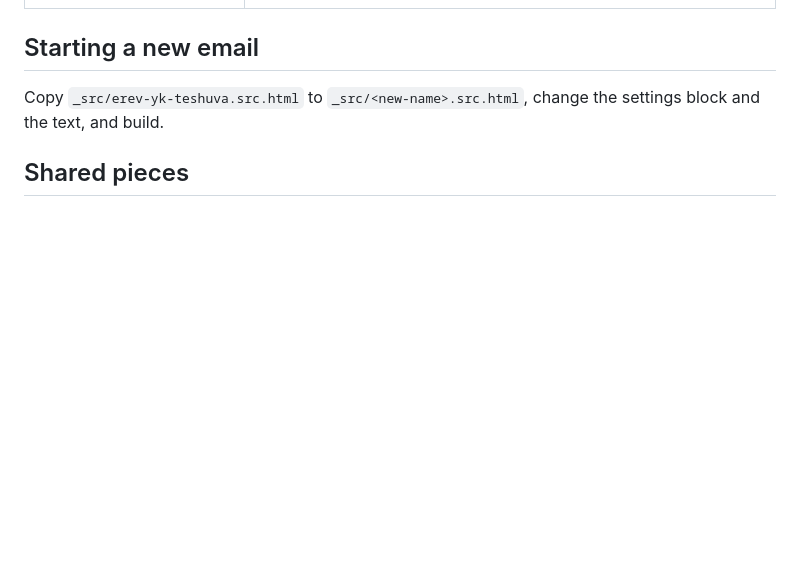
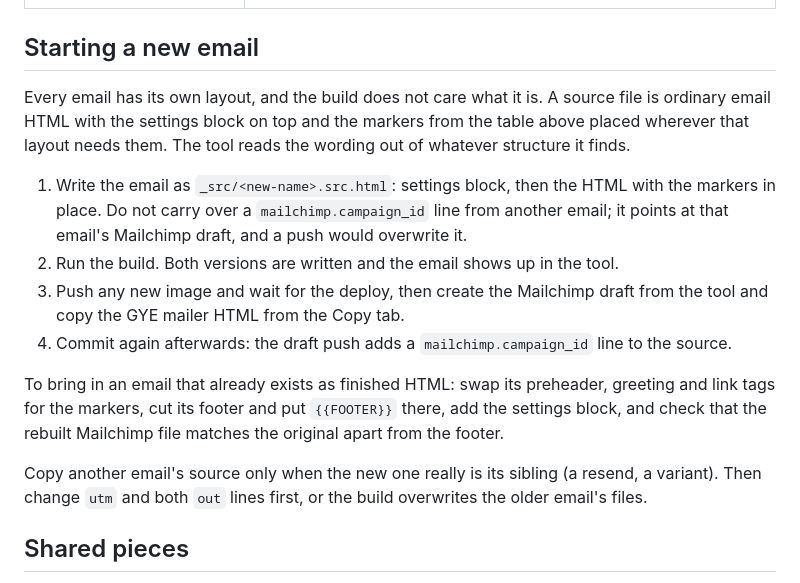
Before and after one commit to webshadoworg/newsletter-archive, a Markdown page: drafts/fundraising/README.md, the part around the change. Rendered like a GitHub page; blank space fills up the shorter version.

Commit message:
fundraising README: how a new email is started
Co-Authored-By: Claude Fable 5.1 <noreply@anthropic.com>

```diff
--- a/drafts/fundraising/README.md
+++ b/drafts/fundraising/README.md
@@ -97,8 +97,24 @@ The HTML uses these slots where the versions differ:
 
 ## Starting a new email
 
-Copy `_src/erev-yk-teshuva.src.html` to `_src/<new-name>.src.html`, change the settings block and
-the text, and build.
+Every email has its own layout, and the build does not care what it is. A source file is ordinary
+email HTML with the settings block on top and the markers from the table above placed wherever
+that layout needs them. The tool reads the wording out of whatever structure it finds.
+
+1. Write the email as `_src/<new-name>.src.html`: settings block, then the HTML with the markers
+   in place. Do not carry over a `mailchimp.campaign_id` line from another email; it points at
+   that email's Mailchimp draft, and a push would overwrite it.
+2. Run the build. Both versions are written and the email shows up in the tool.
+3. Push any new image and wait for the deploy, then create the Mailchimp draft from the tool and
+   copy the GYE mailer HTML from the Copy tab.
+4. Commit again afterwards: the draft push adds a `mailchimp.campaign_id` line to the source.
+
+To bring in an email that already exists as finished HTML: swap its preheader, greeting and link
+tags for the markers, cut its footer and put `{{FOOTER}}` there, add the settings block, and check
+that the rebuilt Mailchimp file matches the original apart from the footer.
+
+Copy another email's source only when the new one really is its sibling (a resend, a variant).
+Then change `utm` and both `out` lines first, or the build overwrites the older email's files.
 
 ## Shared pieces
 
```
